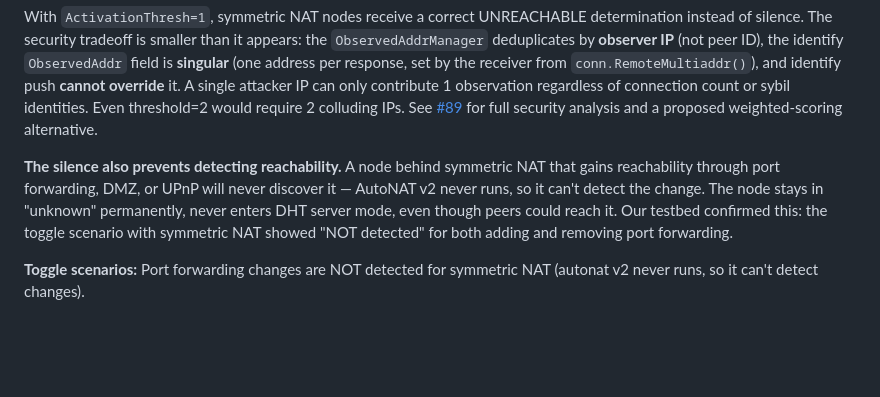
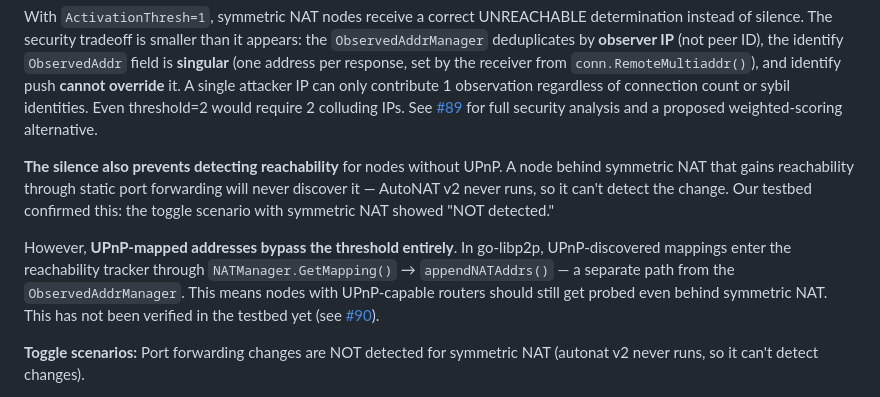
Before and after one commit to probe-lab/autonat-project, a Markdown page: docs/final-report.md, the part around the change. Rendered like a GitHub page; blank space fills up the shorter version.

Commit message:
docs: Finding #4 — UPnP-mapped addresses bypass ObservedAddrManager threshold
NAT-mapped addresses enter reachability tracker via appendNATAddrs(),
not through ObservedAddrManager. Symmetric NAT silent failure only
affects nodes WITHOUT UPnP. Nodes with UPnP should still get probed.
Needs testbed verification (#90).

```diff
--- a/docs/final-report.md
+++ b/docs/final-report.md
@@ -483,13 +483,18 @@ connection count or sybil identities. Even threshold=2 would require
 2 colluding IPs. See [#89](https://github.com/probe-lab/autonat-project/issues/89)
 for full security analysis and a proposed weighted-scoring alternative.
 
-**The silence also prevents detecting reachability.** A node behind
-symmetric NAT that gains reachability through port forwarding, DMZ, or
-UPnP will never discover it — AutoNAT v2 never runs, so it can't detect
-the change. The node stays in "unknown" permanently, never enters DHT
-server mode, even though peers could reach it. Our testbed confirmed
-this: the toggle scenario with symmetric NAT showed "NOT detected" for
-both adding and removing port forwarding.
+**The silence also prevents detecting reachability** for nodes without
+UPnP. A node behind symmetric NAT that gains reachability through
+static port forwarding will never discover it — AutoNAT v2 never runs,
+so it can't detect the change. Our testbed confirmed this: the toggle
+scenario with symmetric NAT showed "NOT detected."
+
+However, **UPnP-mapped addresses bypass the threshold entirely**. In
+go-libp2p, UPnP-discovered mappings enter the reachability tracker
+through `NATManager.GetMapping()` → `appendNATAddrs()` — a separate
+path from the `ObservedAddrManager`. This means nodes with UPnP-capable
+routers should still get probed even behind symmetric NAT. This has not
+been verified in the testbed yet (see [#90](https://github.com/probe-lab/autonat-project/issues/90)).
 
 **Toggle scenarios:** Port forwarding changes are NOT detected for
 symmetric NAT (autonat v2 never runs, so it can't detect changes).
```
